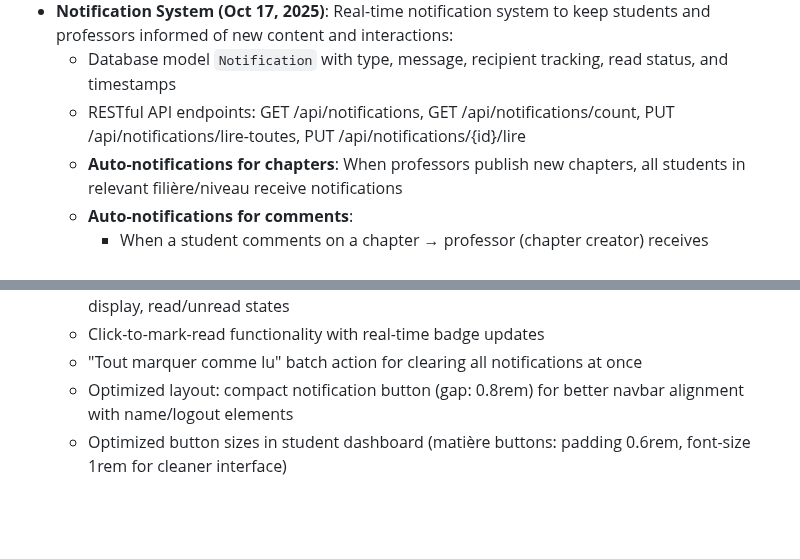
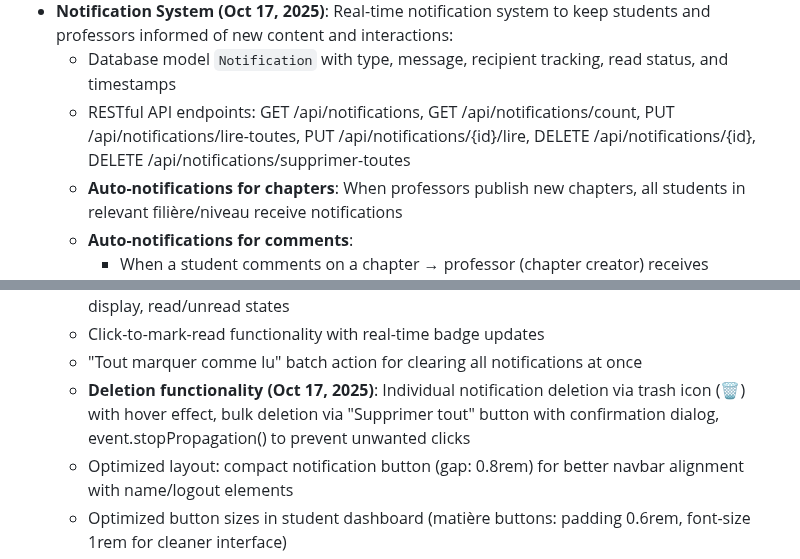
Before and after one commit to maodok595-ai/Etude-line, a Markdown page: replit.md, 2 parts joined by grey strips. Rendered like a GitHub page; blank space fills up the shorter version.

Commit message:
Add functionality to delete notifications individually or in bulk
Implement DELETE /api/notifications/{id} and DELETE /api/notifications/supprimer-toutes endpoints for notification management.

Replit-Commit-Author: Agent
Replit-Commit-Session-Id: 6e317b92-d809-494d-bd78-f88f11aa0cb9
Replit-Commit-Checkpoint-Type: full_checkpoint
Replit-Commit-Screenshot-Url: https://storage.googleapis.com/screenshot-production-us-central1/f526f011-5bd7-4628-a55e-aa50c224ca52/6e317b92-d809-494d-bd78-f88f11aa0cb9/epgLVVr

```diff
--- a/replit.md
+++ b/replit.md
@@ -63,7 +63,7 @@ The application uses a server-side rendered architecture with Jinja2 templates,
   - Logs "✅ Administrateur principal déjà présent" when admin exists, "✅ Administrateur principal créé" when created
 - **Notification System (Oct 17, 2025)**: Real-time notification system to keep students and professors informed of new content and interactions:
   - Database model `Notification` with type, message, recipient tracking, read status, and timestamps
-  - RESTful API endpoints: GET /api/notifications, GET /api/notifications/count, PUT /api/notifications/lire-toutes, PUT /api/notifications/{id}/lire
+  - RESTful API endpoints: GET /api/notifications, GET /api/notifications/count, PUT /api/notifications/lire-toutes, PUT /api/notifications/{id}/lire, DELETE /api/notifications/{id}, DELETE /api/notifications/supprimer-toutes
   - **Auto-notifications for chapters**: When professors publish new chapters, all students in relevant filière/niveau receive notifications
   - **Auto-notifications for comments**:
     - When a student comments on a chapter → professor (chapter creator) receives notification with chapter title
@@ -74,6 +74,7 @@ The application uses a server-side rendered architecture with Jinja2 templates,
   - Visual indicators: emoji icons (📚 for new chapters, 💬 for new comments), timestamp display, read/unread states
   - Click-to-mark-read functionality with real-time badge updates
   - "Tout marquer comme lu" batch action for clearing all notifications at once
+  - **Deletion functionality (Oct 17, 2025)**: Individual notification deletion via trash icon (🗑️) with hover effect, bulk deletion via "Supprimer tout" button with confirmation dialog, event.stopPropagation() to prevent unwanted clicks
   - Optimized layout: compact notification button (gap: 0.8rem) for better navbar alignment with name/logout elements
   - Optimized button sizes in student dashboard (matière buttons: padding 0.6rem, font-size 1rem for cleaner interface)
 
```
